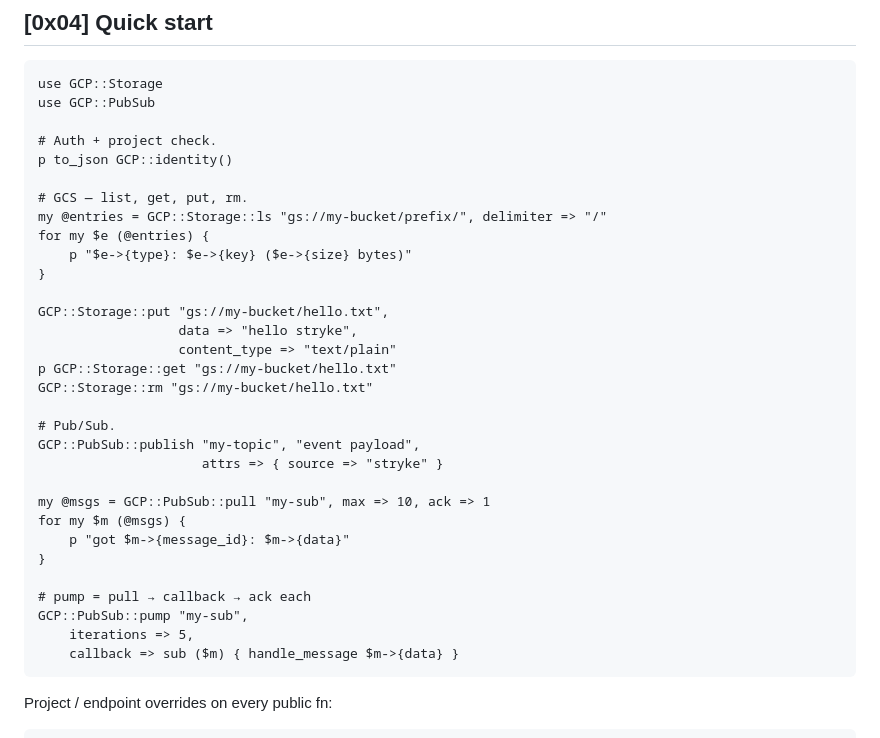
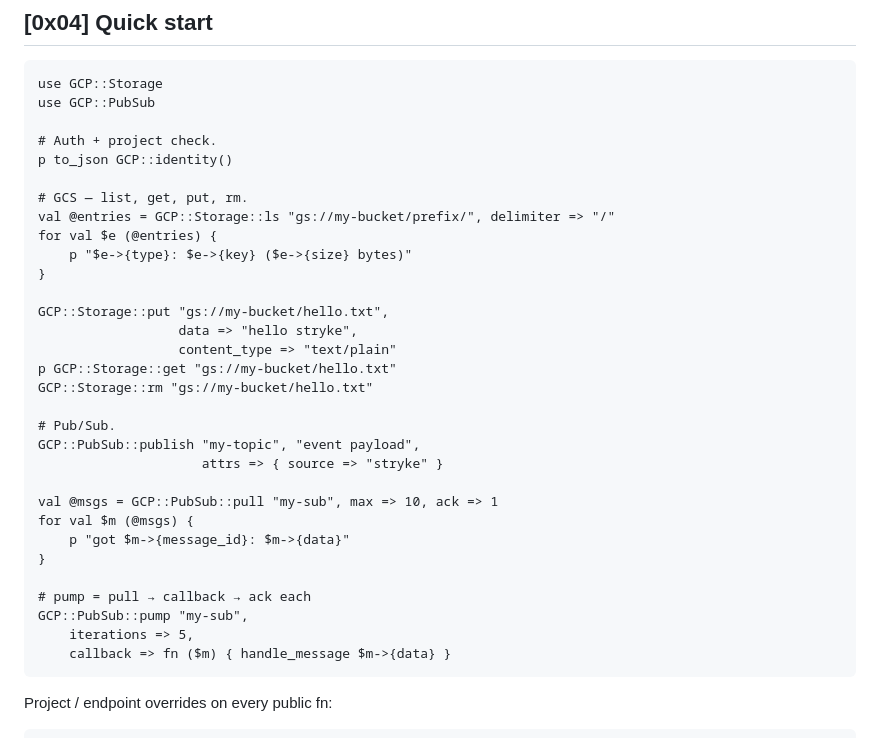
Before and after one commit to MenkeTechnologies/stryke-gcp, a Markdown page: README.md, the part around the change. Rendered like a GitHub page.

Commit message:
docs: fix stryke style-guide violations in README examples

````diff
--- a/README.md
+++ b/README.md
@@ -125,8 +125,8 @@ use GCP::PubSub
 p to_json GCP::identity()
 
 # GCS — list, get, put, rm.
-my @entries = GCP::Storage::ls "gs://my-bucket/prefix/", delimiter => "/"
-for my $e (@entries) {
+val @entries = GCP::Storage::ls "gs://my-bucket/prefix/", delimiter => "/"
+for val $e (@entries) {
     p "$e->{type}: $e->{key} ($e->{size} bytes)"
 }
 
@@ -140,15 +140,15 @@ GCP::Storage::rm "gs://my-bucket/hello.txt"
 GCP::PubSub::publish "my-topic", "event payload",
                      attrs => { source => "stryke" }
 
-my @msgs = GCP::PubSub::pull "my-sub", max => 10, ack => 1
-for my $m (@msgs) {
+val @msgs = GCP::PubSub::pull "my-sub", max => 10, ack => 1
+for val $m (@msgs) {
     p "got $m->{message_id}: $m->{data}"
 }
 
 # pump = pull → callback → ack each
 GCP::PubSub::pump "my-sub",
     iterations => 5,
-    callback => sub ($m) { handle_message $m->{data} }
+    callback => fn ($m) { handle_message $m->{data} }
 ```
 
 Project / endpoint overrides on every public fn:
````
